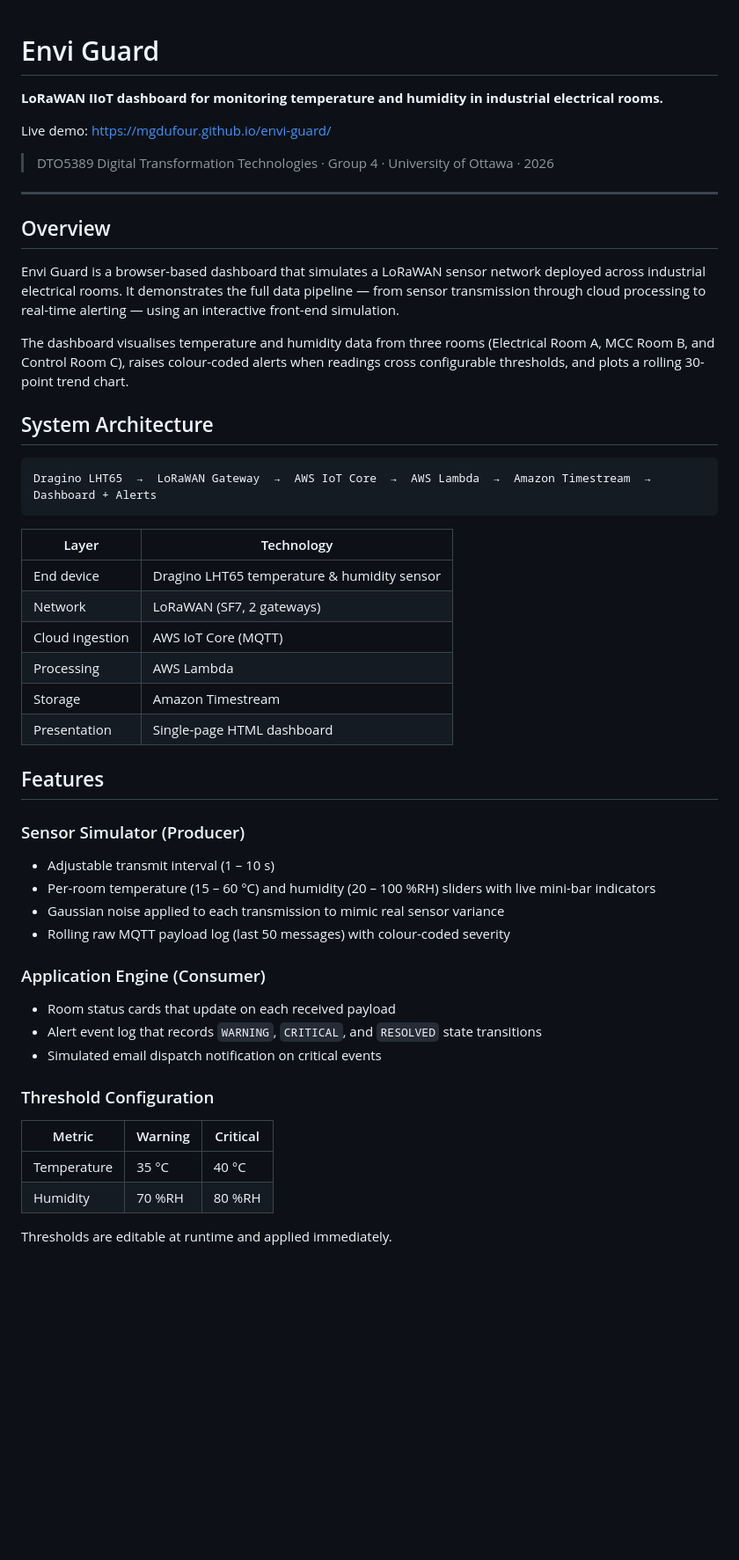
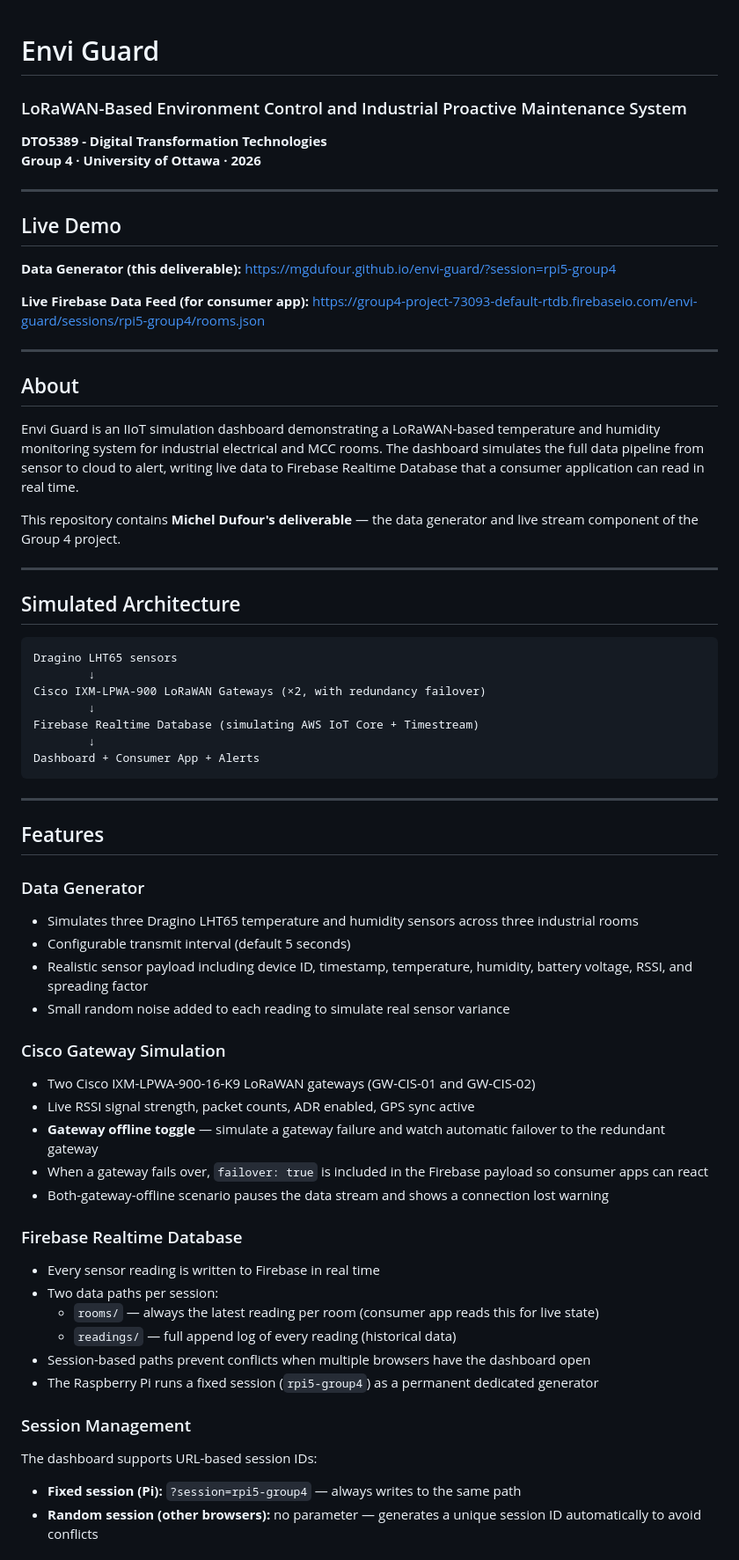
Before and after one commit to mgdufour/envi-guard, a Markdown page: README.md, the part around one of its changes. Shown at 88% size. GitHub-like rendering; blank space fills up the shorter version.

````diff
--- a/README.md
+++ b/README.md
@@ -1,52 +1,65 @@
 # Envi Guard
+### LoRaWAN-Based Environment Control and Industrial Proactive Maintenance System
 
-**LoRaWAN IIoT dashboard for monitoring temperature and humidity in industrial electrical rooms.**
-
-Live demo: https://mgdufour.github.io/envi-guard/
-
-> DTO5389 Digital Transformation Technologies · Group 4 · University of Ottawa · 2026
+**DTO5389 - Digital Transformation Technologies**
+**Group 4 · University of Ottawa · 2026**
 
 ---
 
-## Overview
+## Live Demo
+**Data Generator (this deliverable):**
+[https://mgdufour.github.io/envi-guard/?session=rpi5-group4](https://mgdufour.github.io/envi-guard/?session=rpi5-group4)
 
-Envi Guard is a browser-based dashboard that simulates a LoRaWAN sensor network deployed across industrial electrical rooms. It demonstrates the full data pipeline — from sensor transmission through cloud processing to real-time alerting — using an interactive front-end simulation.
+**Live Firebase Data Feed (for consumer app):**
+[https://group4-project-73093-default-rtdb.firebaseio.com/envi-guard/sessions/rpi5-group4/rooms.json](https://group4-project-73093-default-rtdb.firebaseio.com/envi-guard/sessions/rpi5-group4/rooms.json)
 
-The dashboard visualises temperature and humidity data from three rooms (Electrical Room A, MCC Room B, and Control Room C), raises colour-coded alerts when readings cross configurable thresholds, and plots a rolling 30-point trend chart.
+---
 
-## System Architecture
+## About
+Envi Guard is an IIoT simulation dashboard demonstrating a LoRaWAN-based temperature and humidity monitoring system for industrial electrical and MCC rooms. The dashboard simulates the full data pipeline from sensor to cloud to alert, writing live data to Firebase Realtime Database that a consumer application can read in real time.
 
+This repository contains **Michel Dufour's deliverable** — the data generator and live stream component of the Group 4 project.
+
+---
+
+## Simulated Architecture
 ```
-Dragino LHT65  →  LoRaWAN Gateway  →  AWS IoT Core  →  AWS Lambda  →  Amazon Timestream  →  Dashboard + Alerts
+Dragino LHT65 sensors
+        ↓
+Cisco IXM-LPWA-900 LoRaWAN Gateways (×2, with redundancy failover)
+        ↓
+Firebase Realtime Database (simulating AWS IoT Core + Timestream)
+        ↓
+Dashboard + Consumer App + Alerts
 ```
 
-| Layer | Technology |
-|---|---|
-| End device | Dragino LHT65 temperature & humidity sensor |
-| Network | LoRaWAN (SF7, 2 gateways) |
-| Cloud ingestion | AWS IoT Core (MQTT) |
-| Processing | AWS Lambda |
-| Storage | Amazon Timestream |
-| Presentation | Single-page HTML dashboard |
+---
 
 ## Features
 
-### Sensor Simulator (Producer)
-- Adjustable transmit interval (1 – 10 s)
-- Per-room temperature (15 – 60 °C) and humidity (20 – 100 %RH) sliders with live mini-bar indicators
-- Gaussian noise applied to each transmission to mimic real sensor variance
-- Rolling raw MQTT payload log (last 50 messages) with colour-coded severity
+### Data Generator
+- Simulates three Dragino LHT65 temperature and humidity sensors across three industrial rooms
+- Configurable transmit interval (default 5 seconds)
+- Realistic sensor payload including device ID, timestamp, temperature, humidity, battery voltage, RSSI, and spreading factor
+- Small random noise added to each reading to simulate real sensor variance
 
-### Application Engine (Consumer)
-- Room status cards that update on each received payload
-- Alert event log that records `WARNING`, `CRITICAL`, and `RESOLVED` state transitions
-- Simulated email dispatch notification on critical events
+### Cisco Gateway Simulation
+- Two Cisco IXM-LPWA-900-16-K9 LoRaWAN gateways (GW-CIS-01 and GW-CIS-02)
+- Live RSSI signal strength, packet counts, ADR enabled, GPS sync active
+- **Gateway offline toggle** — simulate a gateway failure and watch automatic failover to the redundant gateway
+- When a gateway fails over, `failover: true` is included in the Firebase payload so consumer apps can react
+- Both-gateway-offline scenario pauses the data stream and shows a connection lost warning
 
-### Threshold Configuration
-| Metric | Warning | Critical |
-|---|---|---|
-| Temperature | 35 °C | 40 °C |
-| Humidity | 70 %RH | 80 %RH |
+### Firebase Realtime Database
+- Every sensor reading is written to Firebase in real time
+- Two data paths per session:
+  - `rooms/` — always the latest reading per room (consumer app reads this for live state)
+  - `readings/` — full append log of every reading (historical data)
+- Session-based paths prevent conflicts when multiple browsers have the dashboard open
+- The Raspberry Pi runs a fixed session (`rpi5-group4`) as a permanent dedicated generator
 
-Thresholds are editable at runtime and applied immediately.
+### Session Management
+The dashboard supports URL-based session IDs:
+- **Fixed session (Pi):** `?session=rpi5-group4` — always writes to the same path
+- **Random session (other browsers):** no parameter — generates a unique session ID automatically to avoid conflicts
 
````
Also changed, not shown: other parts of README.md (+111 -35 lines).
